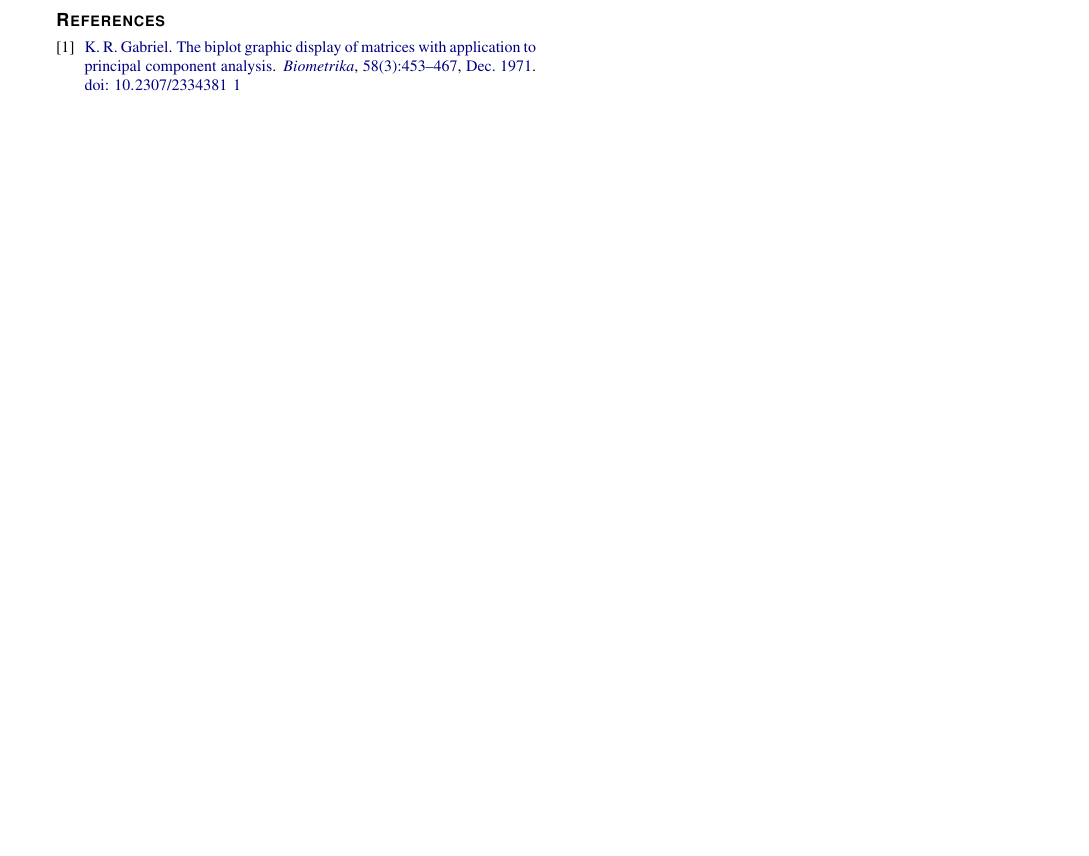
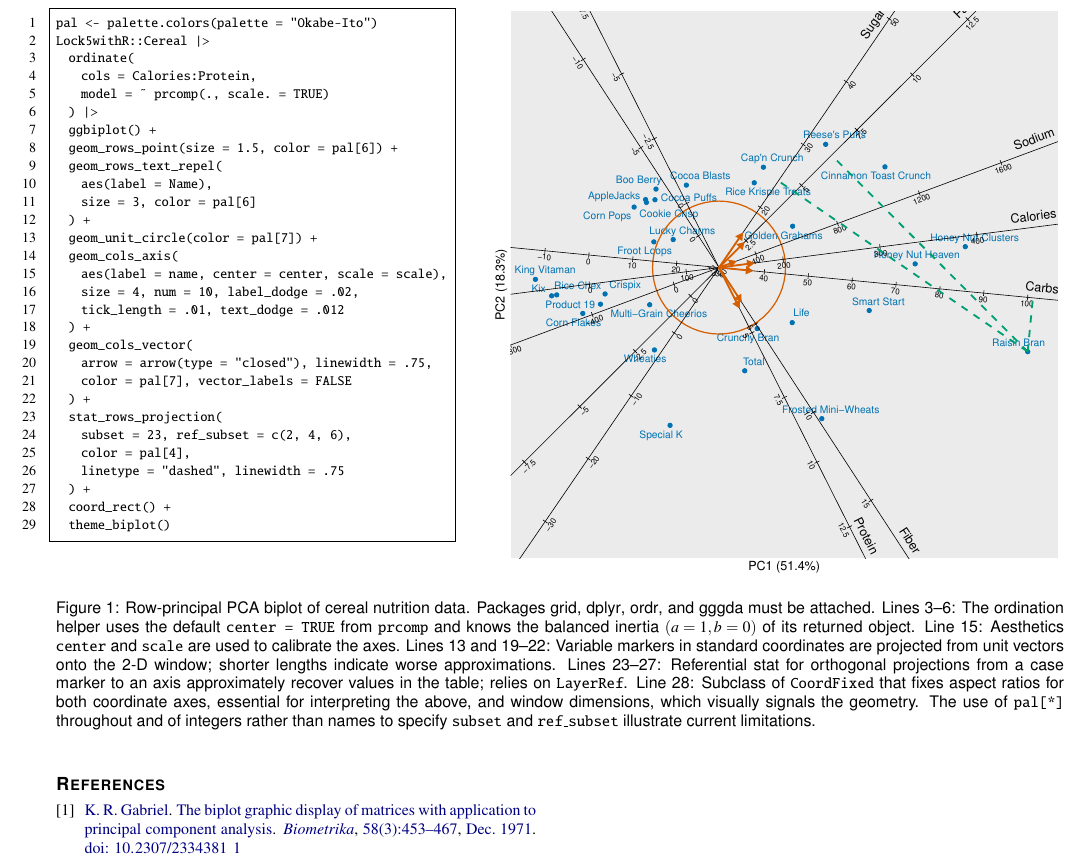
Before and after one commit to corybrunson/IEEE-VIS-2026, a LaTeX document (camera-ready/Brunson-GDA-GoG.tex): part of page 3 of 3, cut at the place of the change, the shorter picture padded with empty space. Compiled offline with pdfLaTeX.

Commit message:
add figure to submission, split between code and output image

```diff
--- a/camera-ready/Brunson-GDA-GoG.tex
+++ b/camera-ready/Brunson-GDA-GoG.tex
@@ -28,6 +28,14 @@
 
 %% Math symbols and operators used throughout the text.
 \usepackage{amsmath,amssymb}
+\usepackage{listings}
+\lstset{
+  basicstyle=\ttfamily\small,
+  numbers=left,
+  breaklines=true,
+  frame=single,
+  columns=fullflexible
+}
 
 %% We encourage the use of mathptmx for consistent usage of times font
 %% throughout the proceedings. However, if you encounter conflicts
@@ -40,7 +48,7 @@
 \newcommand{\Var}{\operatorname{Var}}
 \newcommand{\proj}{\operatorname{proj}}
 \newcommand{\pkg}[1]{\textsf{#1}}
-
+\let\code=\texttt
 
 %% If you are submitting a paper to a conference for review with a double
 %% blind reviewing process, please replace the value ``0'' below with your
@@ -165,6 +173,66 @@ However, this unity is rarely reflected in software packages.
 Implementations of PCA, CA, and several other techniques in \pkg{stats} and \pkg{MASS}, for example, share no source code beyond \texttt{base::svd()}, accept dissimilar arguments for equivalent parameters (e.g.~the rank $r$), and produce output classes with few shared methods.
 My attempt to harmonize these tools through \pkg{ordr}, a tidyverse-inspired API that foregrounds this common theory, is the impetus for the remaining sections.
 
+\begin{figure*}[h!]
+  \begin{minipage}[t]{0.39\textwidth}
+    \begin{lstlisting}%[language=R]
+
+pal <- palette.colors(palette = "Okabe-Ito")
+Lock5withR::Cereal |>
+  ordinate(
+    cols = Calories:Protein,
+    model = ~ prcomp(., scale. = TRUE)
+  ) |>
+  ggbiplot() +
+  geom_rows_point(size = 1.5, color = pal[6]) +
+  geom_rows_text_repel(
+    aes(label = Name),
+    size = 3, color = pal[6]
+  ) +
+  geom_unit_circle(color = pal[7]) +
+  geom_cols_axis(
+    aes(label = name, center = center, scale = scale),
+    size = 4, num = 10, label_dodge = .02,
+    tick_length = .01, text_dodge = .012
+  ) +
+  geom_cols_vector(
+    arrow = arrow(type = "closed"), linewidth = .75,
+    color = pal[7], vector_labels = FALSE
+  ) +
+  stat_rows_projection(
+    subset = 23, ref_subset = c(2, 4, 6),
+    color = pal[4],
+    linetype = "dashed", linewidth = .75
+  ) +
+  coord_rect() +
+  theme_biplot()
+    \end{lstlisting}
+  \end{minipage}
+  \hfill
+  \begin{minipage}[t]{0.57\textwidth}
+    \centering
+    \vspace{0pt}
+    \includegraphics[width=\linewidth]{gugog-figure-cereal}
+  \end{minipage}
+  \caption{
+    Row-principal PCA biplot of cereal nutrition data.
+    Packages \pkg{grid}, \pkg{dplyr}, \pkg{ordr}, and \pkg{gggda} must be attached.
+    Lines 3--6: The ordination helper uses the default \code{center = TRUE} from
+    \code{prcomp} and knows the balanced inertia $(a=1,b=0)$ of its returned object.
+    Line 15: Aesthetics \code{center} and \code{scale} are used to calibrate the axes.
+    Lines 13 and 19--22: Variable markers in standard coordinates are projected from
+    unit vectors onto the 2-D window; shorter lengths indicate worse approximations.
+    Lines 23--27: Referential stat for orthogonal projections from a case marker to
+    an axis approximately recover values in the table; relies on \code{LayerRef}.
+    Line 28: Subclass of \code{CoordFixed} that fixes aspect ratios for both
+    coordinate axes, essential for interpreting the above,
+    and window dimensions, which visually signals the geometry.
+    The use of \code{pal[*]} throughout and of integers rather than names
+    to specify \code{subset} and \code{ref\_subset} illustrate current limitations.
+  }
+  \label{fig:gugog-cereal}
+\end{figure*}
+
 \section{Tensions between GDA and GoG}
 
 Point clouds are more homogeneous and rigid mathematical abstractions than the case--variable tables for which most statistical graphics are designed.
```
Also changed, not shown: camera-ready/Brunson-GDA-GoG.pdf.
